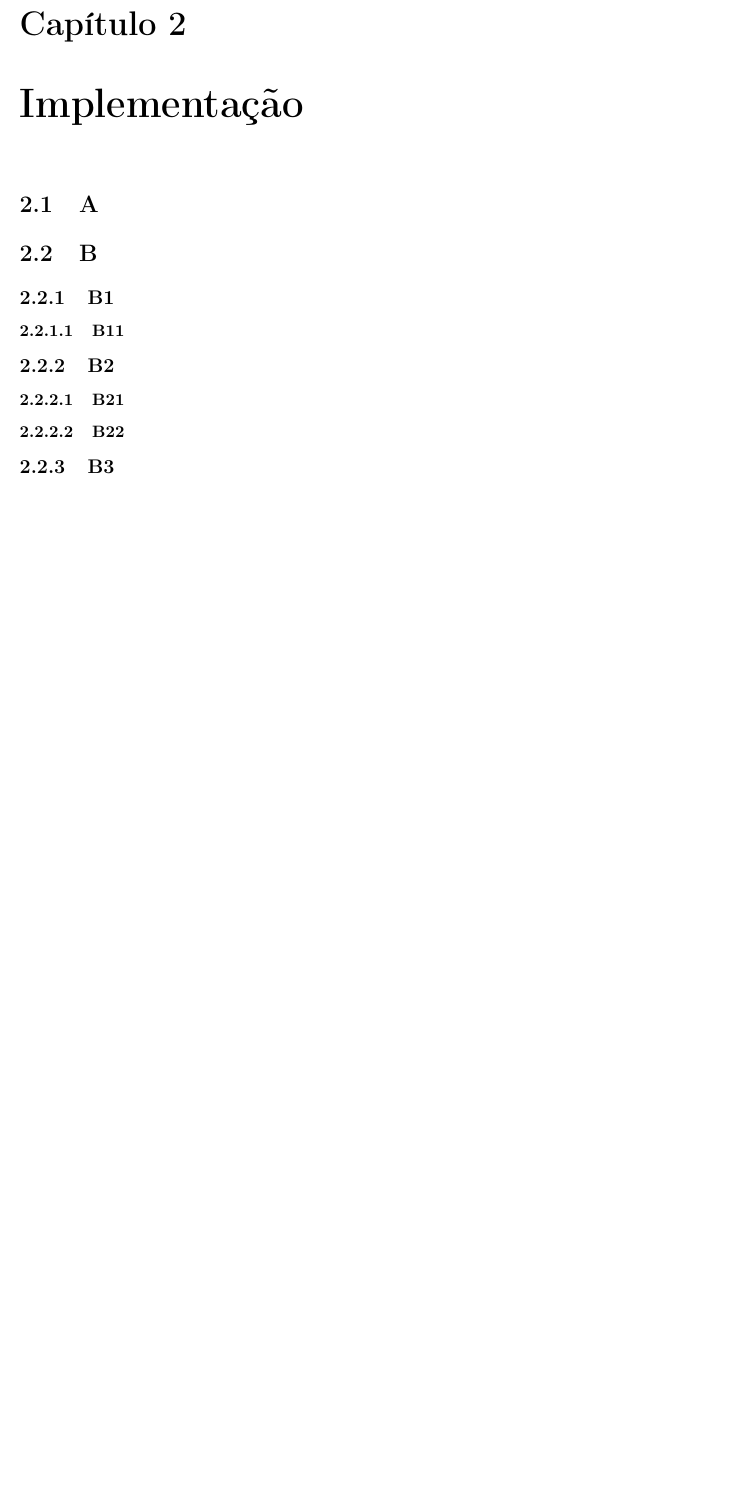
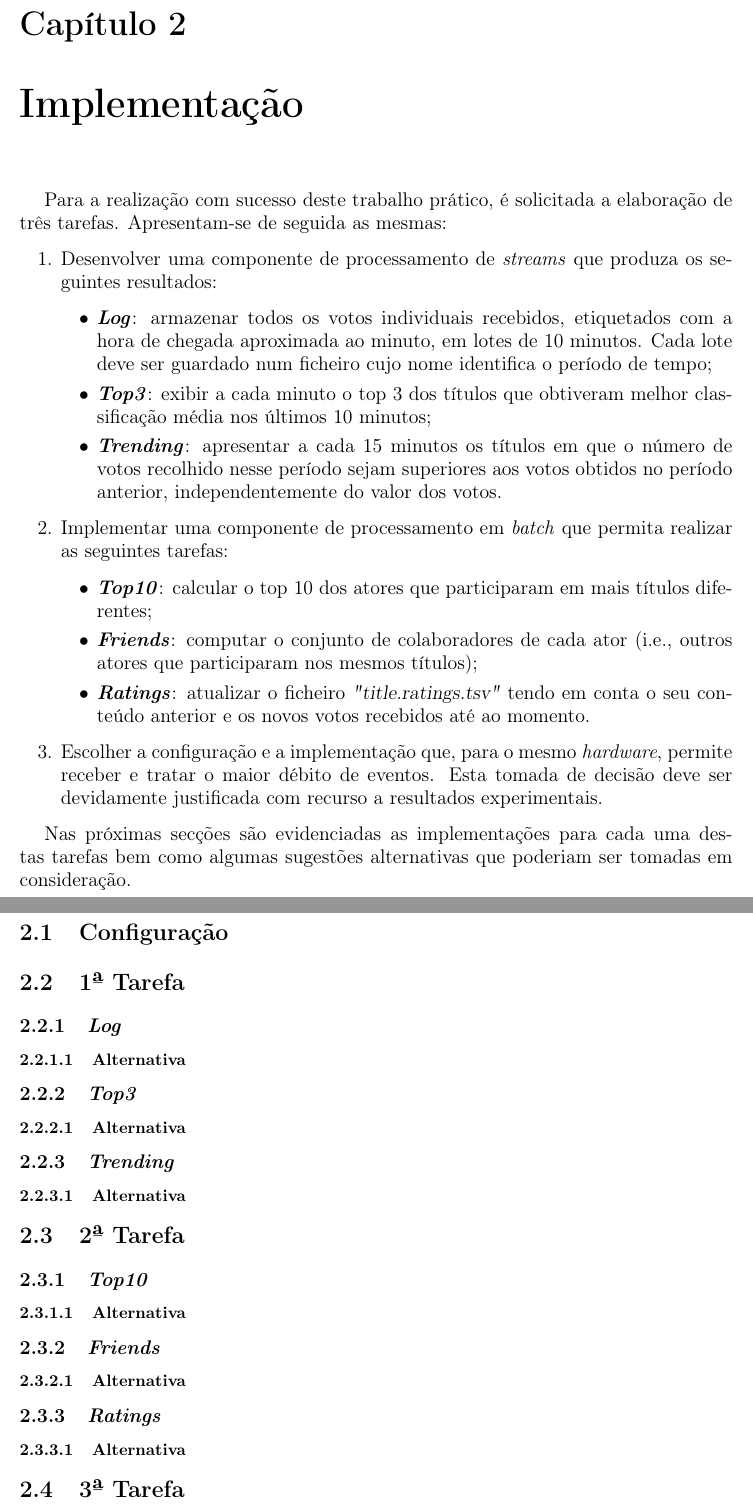
Before and after one commit to Nelson198/GGCD, a LaTeX document (TP2/Relatório/Relatório.tex): part of page 5 of 7 before the commit and two parts of pages 5 and 6 of 8 after it, the two joined at a grey line, cut so that both start at the same text, the shorter picture padded with empty space. Compiled offline with pdfLaTeX.

Commit message:
#45 Commit: TP2 - Relatório - Implementação 🔄

```diff
--- a/TP2/Relatório/Relatório.tex
+++ b/TP2/Relatório/Relatório.tex
@@ -89,17 +89,48 @@
 
 \chapter{Implementação} \label{ch:Implementation}
 \large {
-    \section{A} \label{sec:A}
+	Para a realização com sucesso deste trabalho prático, é solicitada a elaboração de três tarefas. Apresentam-se de seguida as mesmas:
+	\begin{enumerate}
+		\item Desenvolver uma componente de processamento de \textit{streams} que produza os seguintes resultados:
+		\begin{itemize}
+			\item \textbf{\textit{Log}}: armazenar todos os votos individuais recebidos, etiquetados com a hora de chegada aproximada ao minuto, em lotes de 10 minutos. Cada lote deve ser guardado num ficheiro cujo nome identifica o período de tempo;
+			\item \textbf{\textit{Top3}}: exibir a cada minuto o top 3 dos títulos que obtiveram melhor classificação média nos últimos 10 minutos;
+			\item \textbf{\textit{Trending}}: apresentar a cada 15 minutos os títulos em que o número de votos recolhido nesse período sejam superiores aos votos obtidos no período anterior, independentemente do valor dos votos.
+		\end{itemize}
+		\item Implementar uma componente de processamento em \textit{batch} que permita realizar as seguintes tarefas:
+		\begin{itemize}
+			\item \textbf{\textit{Top10}}: calcular o top 10 dos atores que participaram em mais títulos diferentes;
+			\item \textbf{\textit{Friends}}: computar o conjunto de colaboradores de cada ator (i.e., outros atores que participaram nos mesmos títulos);
+			\item \textbf{\textit{Ratings}}: atualizar o ficheiro \textsl{"title.ratings.tsv"} tendo em conta o seu conteúdo anterior e os novos votos recebidos até ao momento.
+		\end{itemize}
+		\item Escolher a configuração e a implementação que, para o mesmo \textit{hardware}, permite receber e tratar o maior débito de eventos. Esta tomada de decisão deve ser devidamente justificada com recurso a resultados experimentais.
+	\end{enumerate}
 
-	\section{B} \label{sec:B}
-		\subsection{B1} \label{subsec:B1}
-			\subsubsection{B11} \label{sssec:B11}
+	Nas próximas secções são evidenciadas as implementações para cada uma destas tarefas bem como algumas sugestões alternativas que poderiam ser tomadas em consideração.
 
-		\subsection{B2} \label{subsec:B2}
-			\subsubsection{B21} \label{sssec:B21}
-			\subsubsection{B22} \label{sssec:B22}
+    \section{Configuração} \label{sec:Configuration}
 
-		\subsection{B3} \label{subsec:B3}
+	\section{1ª Tarefa} \label{sec:Task1}
+		\subsection{\textit{Log}} \label{subsec:Task1-Log}
+			\subsubsection{Alternativa} \label{sssec:Task1-Log-Alternativa}
+
+		\subsection{\textit{Top3}} \label{subsec:Task1-Top3}
+			\subsubsection{Alternativa} \label{sssec:Task1-Top3-Alternativa}
+
+		\subsection{\textit{Trending}} \label{subsec:Task1-Trending}
+			\subsubsection{Alternativa} \label{sssec:Task1-Trending-Alternativa}
+
+	\section{2ª Tarefa} \label{sec:Task2}
+	\subsection{\textit{Top10}} \label{subsec:Task2-Top10}
+		\subsubsection{Alternativa} \label{sssec:Task2-Top10-Alternativa}
+
+	\subsection{\textit{Friends}} \label{subsec:Task2-Friends}
+		\subsubsection{Alternativa} \label{sssec:Task2-Friends-Alternativa}
+
+	\subsection{\textit{Ratings}} \label{subsec:Task2-Ratings}
+		\subsubsection{Alternativa} \label{sssec:Task2-Ratings-Alternativa}
+
+	\section{3ª Tarefa} \label{sec:Task3}
 
 \chapter{Conclusão} \label{ch:Conclusion}
 \large{
```
Also changed, not shown: TP2/Relatório/Relatório.pdf, 1 other file.
